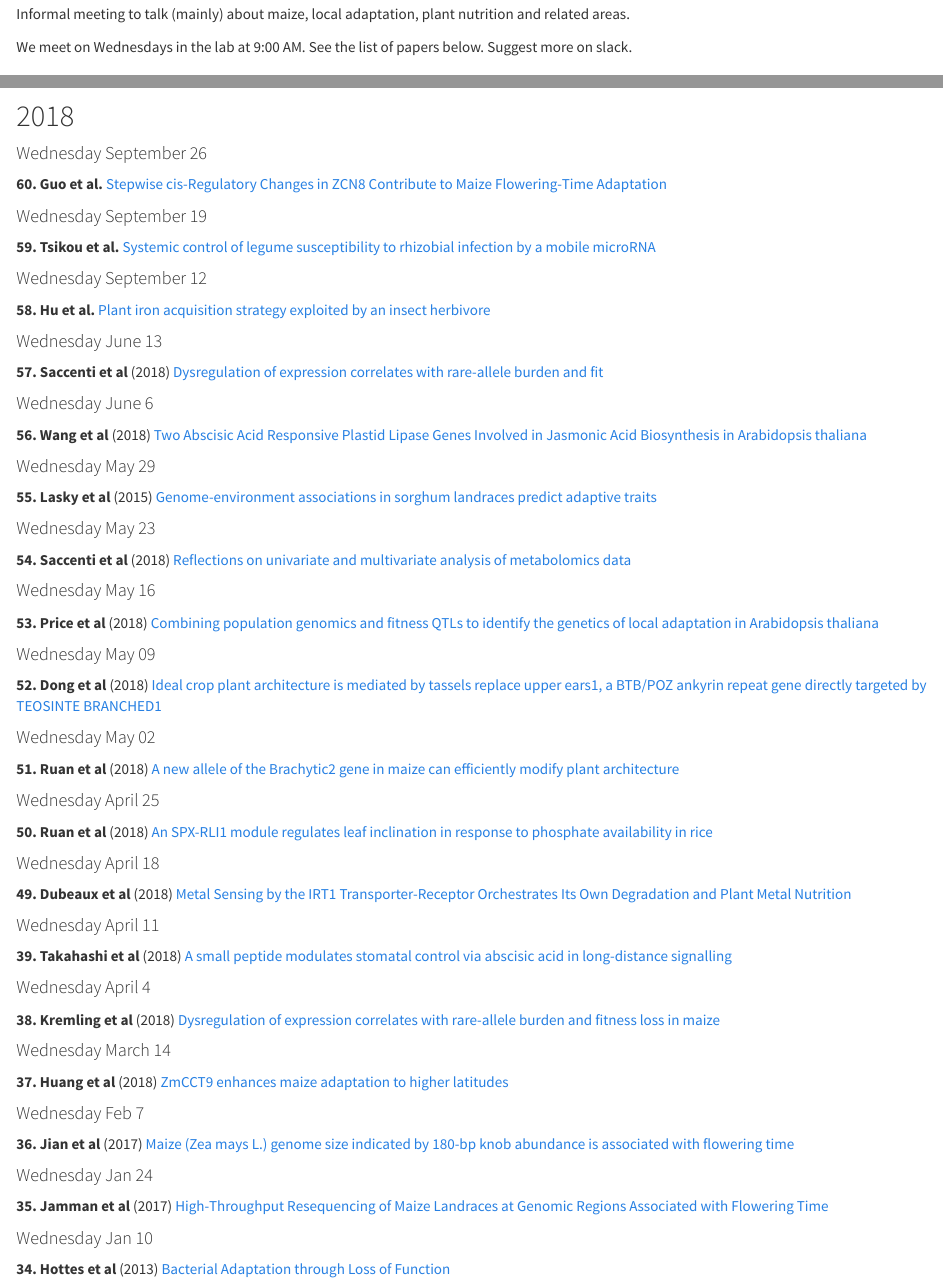
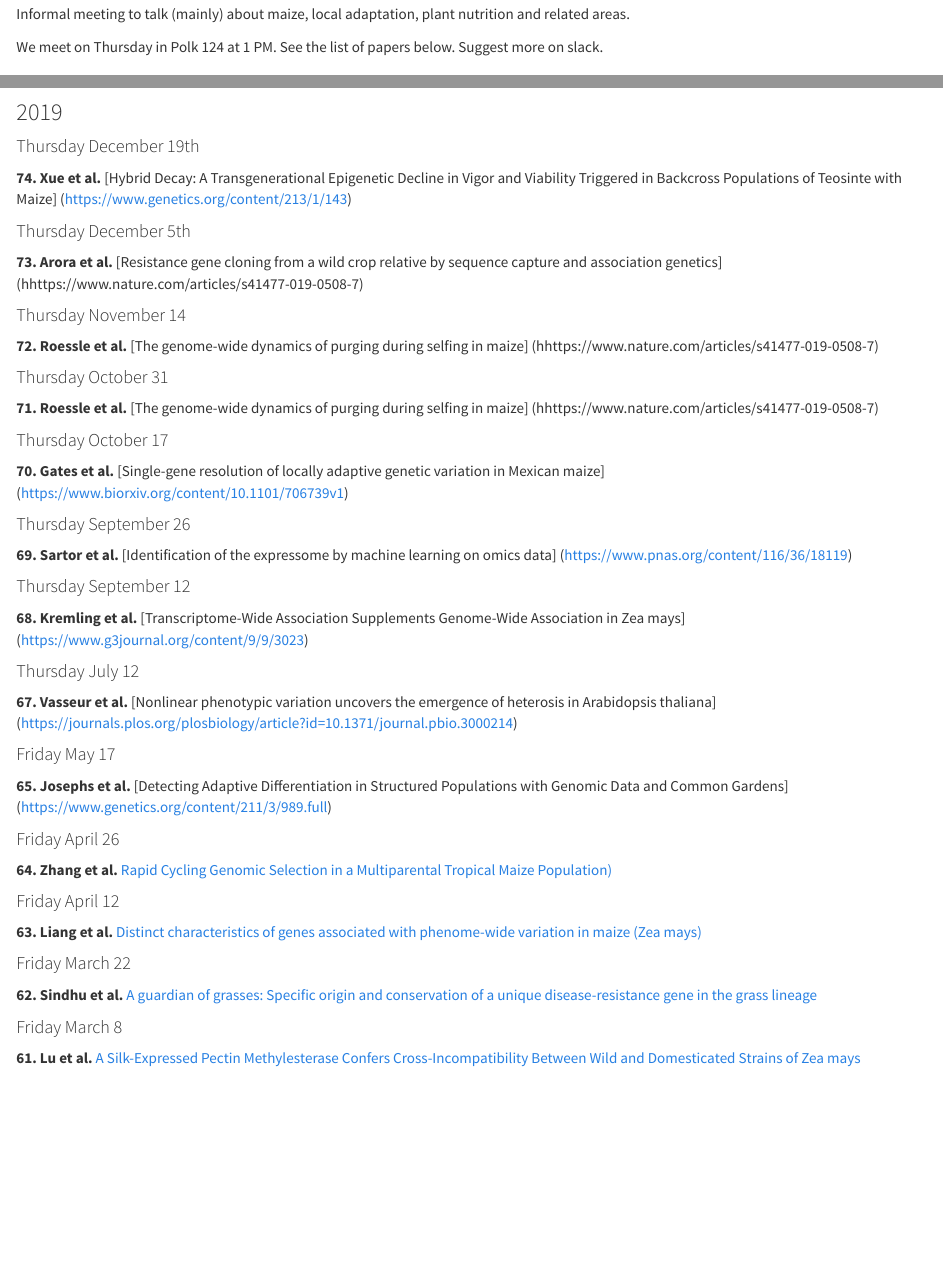
Before and after one commit to rr-lab/rr-lab.github.io, an R Markdown document (esfoyaza.Rmd): the page in a window 1100 px wide, from 160 px down, and a second part further down, joined at a grey line. The pictures show the output file esfoyaza.html that the author committed with the source, opened offline; library style sheets and scripts come from the installed R packages.

Commit message:
esfoyaza update

```diff
--- a/esfoyaza.Rmd
+++ b/esfoyaza.Rmd
@@ -9,9 +9,73 @@
 
 Informal meeting to talk (mainly) about maize, local adaptation, plant nutrition and related areas.
 
-We meet on Wednesdays in the lab at 9:00 AM. See the list of papers below. Suggest more on slack.
+We meet on Thursday in Polk 124 at 1 PM. See the list of papers below. Suggest more on slack.
 
 ![Esfoyaza](http://asturies.com/sites/default/files/Esfoyaza.jpg)
+
+### 2019
+
+#### Thursday December 19th
+
+**74.** **Xue et al.** [Hybrid Decay: A Transgenerational Epigenetic Decline in Vigor and Viability Triggered in Backcross Populations of Teosinte with Maize]
+(https://www.genetics.org/content/213/1/143)
+
+#### Thursday December 5th
+
+**73.** **Arora et al.** [Resistance gene cloning from a wild crop relative by sequence capture and association genetics]
+(hhttps://www.nature.com/articles/s41477-019-0508-7)
+
+#### Thursday November 14
+
+**72.** **Roessle et al.** [The genome-wide dynamics of purging during selfing in maize]
+(hhttps://www.nature.com/articles/s41477-019-0508-7)
+
+#### Thursday October 31
+
+**71.** **Roessle et al.** [The genome-wide dynamics of purging during selfing in maize]
+(hhttps://www.nature.com/articles/s41477-019-0508-7)
+
+#### Thursday October 17
+
+**70.** **Gates et al.** [Single-gene resolution of locally adaptive genetic variation in Mexican maize]
+(https://www.biorxiv.org/content/10.1101/706739v1)
+
+#### Thursday September 26
+
+**69.** **Sartor et al.** [Identification of the expressome by machine learning on omics data]
+(https://www.pnas.org/content/116/36/18119)
+
+#### Thursday September 12
+
+**68.** **Kremling et al.** [Transcriptome-Wide Association Supplements Genome-Wide Association in Zea mays]
+(https://www.g3journal.org/content/9/9/3023)
+
+#### Thursday July 12
+
+**67.** **Vasseur et al.** [Nonlinear phenotypic variation uncovers the emergence of heterosis in Arabidopsis thaliana]
+(https://journals.plos.org/plosbiology/article?id=10.1371/journal.pbio.3000214)
+
+#### Friday May 17
+
+**65.** **Josephs et al.** [Detecting Adaptive Differentiation in Structured Populations with Genomic Data and Common Gardens]
+(https://www.genetics.org/content/211/3/989.full)
+
+#### Friday April 26
+
+**64.** **Zhang et al.** [Rapid Cycling Genomic Selection in a Multiparental
+Tropical Maize Population)](http://www.g3journal.org/content/7/7/2315.article-info)
+
+#### Friday April 12
+
+**63.** **Liang et al.** [Distinct characteristics of genes associated with phenome-wide variation in maize (Zea mays)](https://www.biorxiv.org/content/10.1101/534503v3)
+
+#### Friday March 22
+
+**62.** **Sindhu et al.** [A guardian of grasses: Specific origin and conservation of a unique disease-resistance gene in the grass lineage](https://www.pnas.org/content/105/5/1762.short)
+
+#### Friday March 8
+
+**61.** **Lu et al.** [A Silk-Expressed Pectin Methylesterase Confers Cross-Incompatibility Between Wild and Domesticated Strains of Zea mays](https://www.biorxiv.org/content/10.1101/529032v1)
 
 ## 2018
 
```
Also changed, not shown: publications.Rmd (+4 -1 lines), esfoyaza.html, publications.html.
